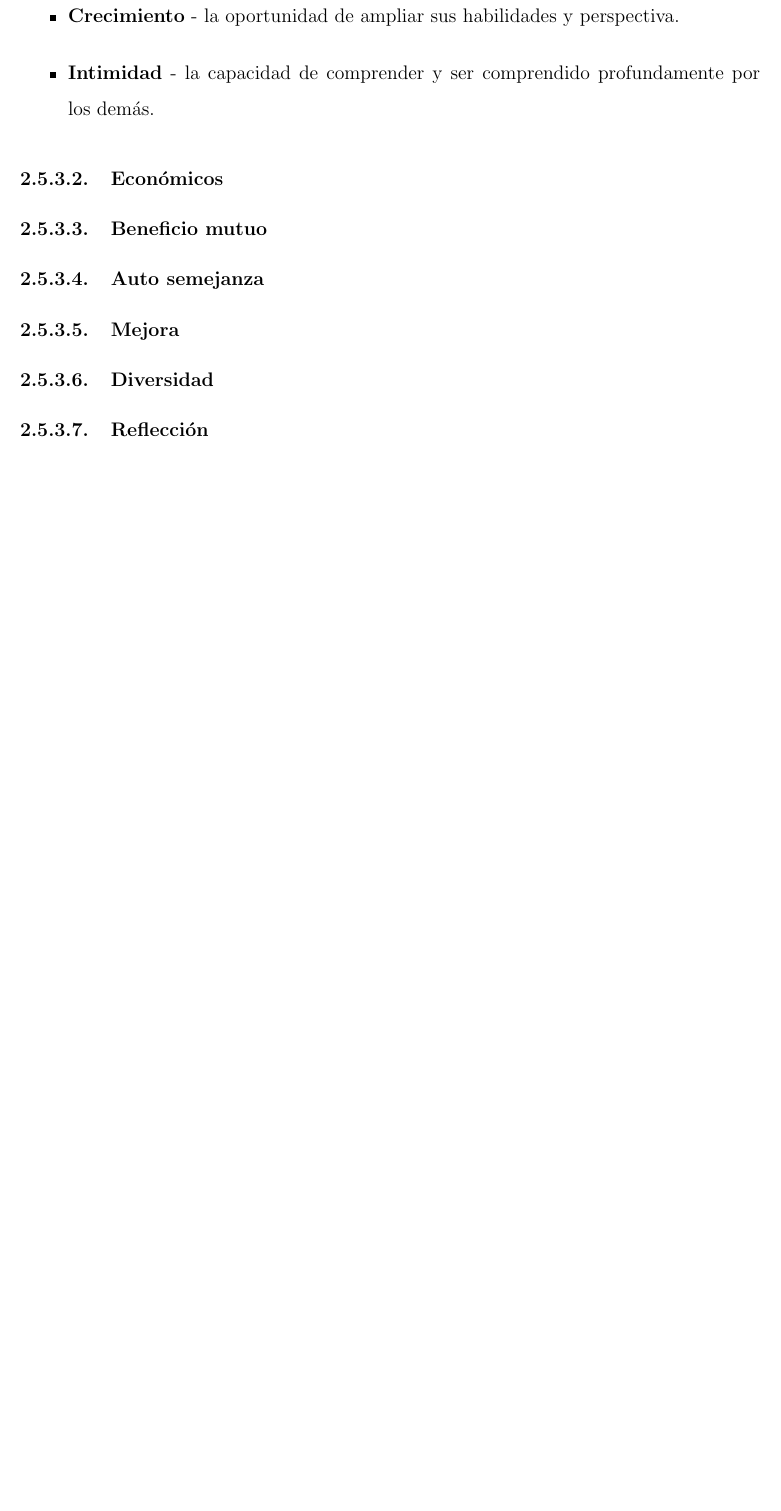
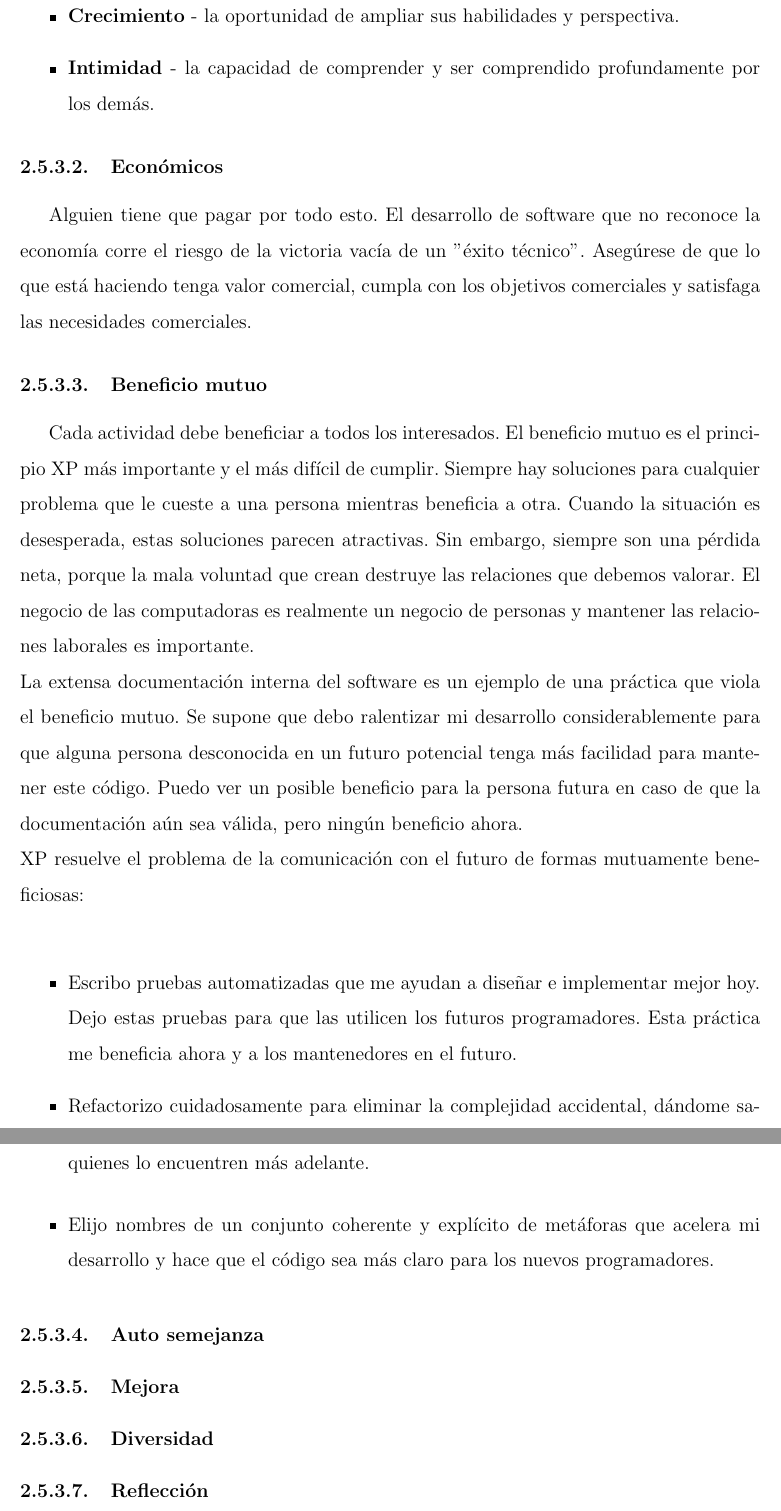
Before and after one commit to yomarhuamani/degree, a LaTeX thesis (Degree.tex, which reads ChapterII/chapterII.tex): part of page 44 of 66 before the commit and two parts of pages 44 and 45 of 67 after it, the two joined at a grey line, cut so that both start at the same text, the shorter picture padded with empty space. Compiled offline with pdfLaTeX.

Commit message:
txs auto checkin

```diff
--- a/ChapterII/chapterII.tex
+++ b/ChapterII/chapterII.tex
@@ -423,7 +423,16 @@
 				\item\textbf{Intimidad} - la capacidad de comprender y ser comprendido profundamente por los demás.
 			\end{itemize}
 		\subsubsection{Econ\'{o}micos}
+			Alguien tiene que pagar por todo esto. El desarrollo de software que no reconoce la economía corre el riesgo de la victoria vacía de un "éxito técnico". Asegúrese de que lo que está haciendo tenga valor comercial, cumpla con los objetivos comerciales y satisfaga las necesidades comerciales.
 		\subsubsection{Beneficio mutuo}
+			Cada actividad debe beneficiar a todos los interesados. El beneficio mutuo es el principio XP más importante y el más difícil de cumplir. Siempre hay soluciones para cualquier problema que le cueste a una persona mientras beneficia a otra. Cuando la situación es desesperada, estas soluciones parecen atractivas. Sin embargo, siempre son una pérdida neta, porque la mala voluntad que crean destruye las relaciones que debemos valorar. El negocio de las computadoras es realmente un negocio de personas y mantener las relaciones laborales es importante.\\
+			La extensa documentación interna del software es un ejemplo de una práctica que viola el beneficio mutuo. Se supone que debo ralentizar mi desarrollo considerablemente para que alguna persona desconocida en un futuro potencial tenga más facilidad para mantener este código. Puedo ver un posible beneficio para la persona futura en caso de que la documentación aún sea válida, pero ningún beneficio ahora.\\
+			XP resuelve el problema de la comunicación con el futuro de formas mutuamente beneficiosas:\\
+			\begin{itemize}
+				\item Escribo pruebas automatizadas que me ayudan a diseñar e implementar mejor hoy. Dejo estas pruebas para que las utilicen los futuros programadores. Esta práctica me beneficia ahora y a los mantenedores en el futuro.
+				\item Refactorizo cuidadosamente para eliminar la complejidad accidental, dándome satisfacción y menos defectos y haciendo que el código sea más fácil de entender para quienes lo encuentren más adelante.
+				\item Elijo nombres de un conjunto coherente y explícito de metáforas que acelera mi desarrollo y hace que el código sea más claro para los nuevos programadores.
+			\end{itemize}
 		\subsubsection{Auto semejanza}
 		\subsubsection{Mejora}
 		\subsubsection{Diversidad}
```
